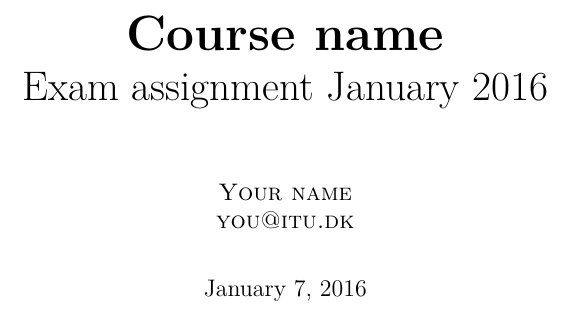
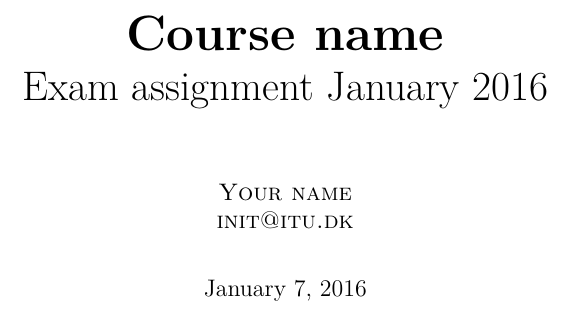
Before and after one commit to cholewa1992/ITU-EXAM, a LaTeX problem sheet (exam.tex, which reads ituhandin.cls): part of page 1 of 6, cut so that both start at the same text. Compiled offline with pdfLaTeX.

Commit message:
Add \initials command, and repurpose \email command

```diff
--- a/exam.tex
+++ b/exam.tex
@@ -3,7 +3,7 @@
 \coursename{Course name}
 \fullname{Your name}
 \when{January 2016}
-\newcommand{\email}{you@itu.dk}
+\initials{init}
 \coursecode{Course code}
 
 \makeatletter
--- a/ituhandin.cls
+++ b/ituhandin.cls
@@ -154,6 +154,13 @@
 \newcommand\@when{\ClassError{ITU Handin}{When not given}{You have to supply when the exam is (month year).}}
 \newcommand\when[1]{\renewcommand\@when{#1}}
 
+% Initials
+\newcommand\@initials{\ClassError{ITU Handin}{Initials not given}{You have to supply your initials.}}
+\newcommand\initials[1]{\renewcommand\@initials{#1}}
+
+% Returns: [initials]@itu.dk
+\newcommand\email{\@initials{@}itu.dk}
+
 % Make title page
 \newcommand\maketitlepage{%
 	\NoBgThispage
```
